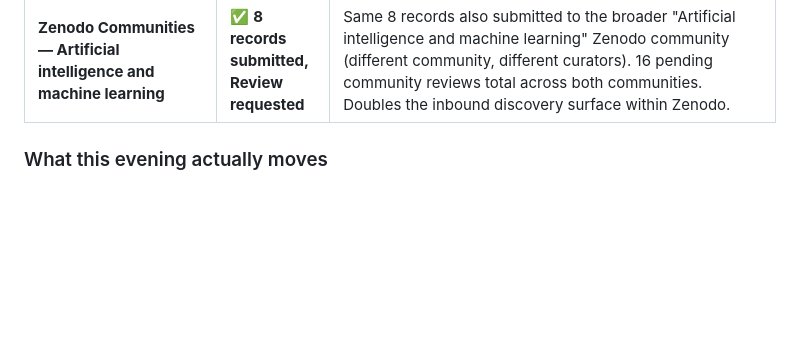
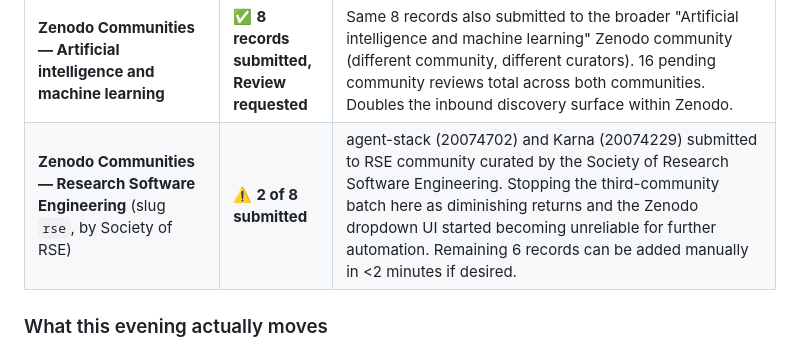
Before and after one commit to MukundaKatta/agent-stack-reliability-primitives-paper, a Markdown page: PROPAGATION_TRACKER.md, the part around the change. GitHub-like rendering; blank space fills up the shorter version.

Commit message:
docs(tracker): RSE Zenodo community partial - 2 of 8 records submitted

```diff
--- a/PROPAGATION_TRACKER.md
+++ b/PROPAGATION_TRACKER.md
@@ -281,6 +281,7 @@ Pushed past the saturation note above. Each platform tried, result captured:
 | **BASE — Bielefeld Academic Search Engine** (Search & Link) | ⚠️ OAuth granted, 0 works indexed today | ORCID OAuth granted to BASE, but `aut:"Mukunda Katta"` query returned "No documents found" — BASE hasn't yet crawled the Zenodo deposits (typical lag 1–4 weeks). When BASE next crawls, the ORCID linkage is in place. Net: passive future. |
 | **Zenodo Communities — Machine Learning** (slug `ml`) | ✅ **8 records submitted, Review requested** | All 8 unique Zenodo records submitted to the Zenodo "Machine Learning" community: agent-stack (20074702), Karna (20074229), Trajectory Replay v2 (20073574), Small-Rule Guardrails v2 (20057632), Chetana (20057058), ML Intern Lab (20057317), AI Eval Forge (20044318), Lightweight Evaluation Scorecards (20034550). Each shows "Review requested" — pending community curator approval. Curators of the ML community can view + edit metadata (CC-BY content, no risk). When approved, each record gets a "Part of: Machine Learning" badge and is discoverable via the community's Records tab. |
 | **Zenodo Communities — Artificial intelligence and machine learning** | ✅ **8 records submitted, Review requested** | Same 8 records also submitted to the broader "Artificial intelligence and machine learning" Zenodo community (different community, different curators). 16 pending community reviews total across both communities. Doubles the inbound discovery surface within Zenodo. |
+| **Zenodo Communities — Research Software Engineering** (slug `rse`, by Society of RSE) | ⚠️ **2 of 8 submitted** | agent-stack (20074702) and Karna (20074229) submitted to RSE community curated by the Society of Research Software Engineering. Stopping the third-community batch here as diminishing returns and the Zenodo dropdown UI started becoming unreliable for further automation. Remaining 6 records can be added manually in <2 minutes if desired. |
 
 ### What this evening actually moves
 
```
